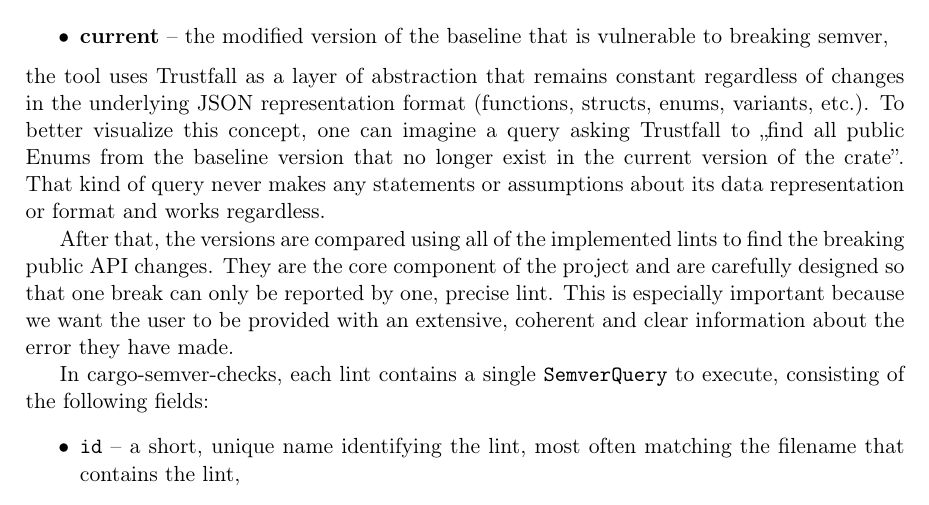
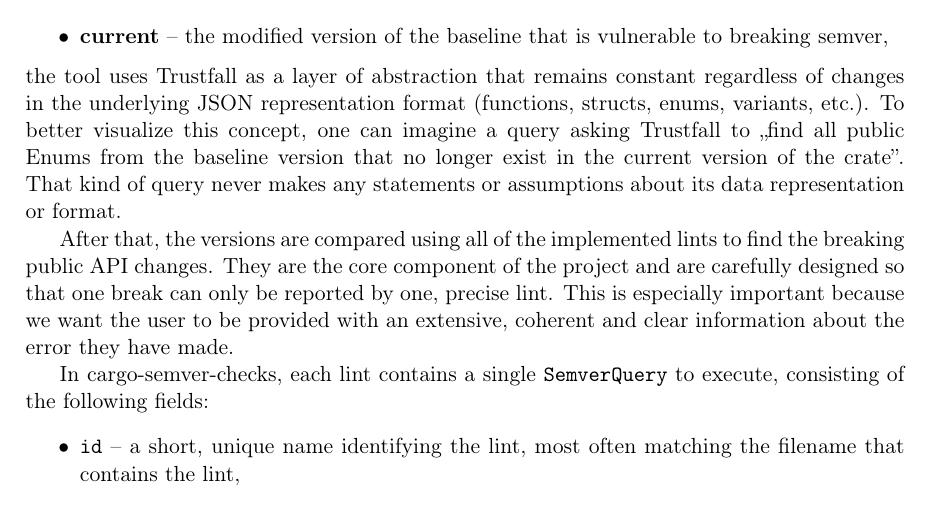
Before and after one commit to tonowak/bachelors-thesis, a LaTeX thesis (thesis-en.tex): part of page 24 of 47, cut so that both start at the same text. Compiled offline with pdfLaTeX.

Commit message:
remove the "works regardless"

```diff
--- a/thesis-en.tex
+++ b/thesis-en.tex
@@ -576,7 +576,7 @@
 (functions, structs, enums, variants, etc.). To better visualize this concept, one can imagine a query
 asking Trustfall to ,,find all public Enums from the baseline version that no longer exist in the
 current version of the crate''. That kind of query never makes any statements or assumptions about its data
-representation or format and works regardless.
+representation or format.
 
 After that, the versions are compared using all of
 the implemented lints to find the breaking public API changes. They are the core component of
```
